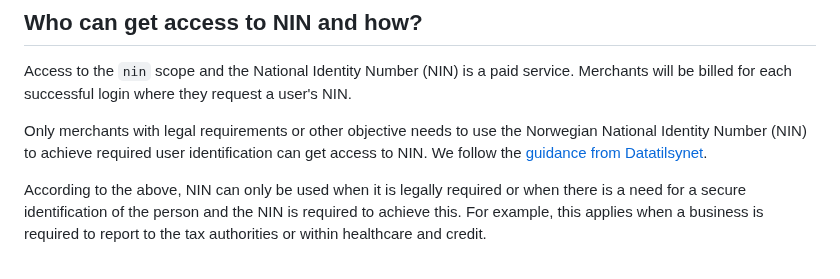
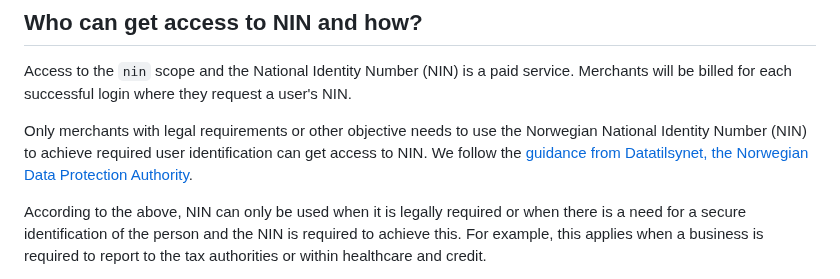
Before and after one commit to vippsas/vipps-login-api, a Markdown page: login-api-faq.md, the part around the change. Drawn GitHub-style.

Commit message:
Norwegian Data Protection Authority

```diff
--- a/login-api-faq.md
+++ b/login-api-faq.md
@@ -192,7 +192,7 @@ Merchants will be billed for each successful login where they request a user's N
 Only merchants with legal requirements or other objective needs to use the Norwegian
 National Identity Number (NIN) to achieve required user identification can get
 access to NIN. We follow the
-[guidance from Datatilsynet](https://www.datatilsynet.no/rettigheter-og-plikter/personopplysninger/fodselsnummer/).
+[guidance from Datatilsynet, the Norwegian Data Protection Authority](https://www.datatilsynet.no/rettigheter-og-plikter/personopplysninger/fodselsnummer/).
 
 According to the above, NIN can only be used when it is legally required or when
 there is a need for a secure identification of the person and the NIN is
```
